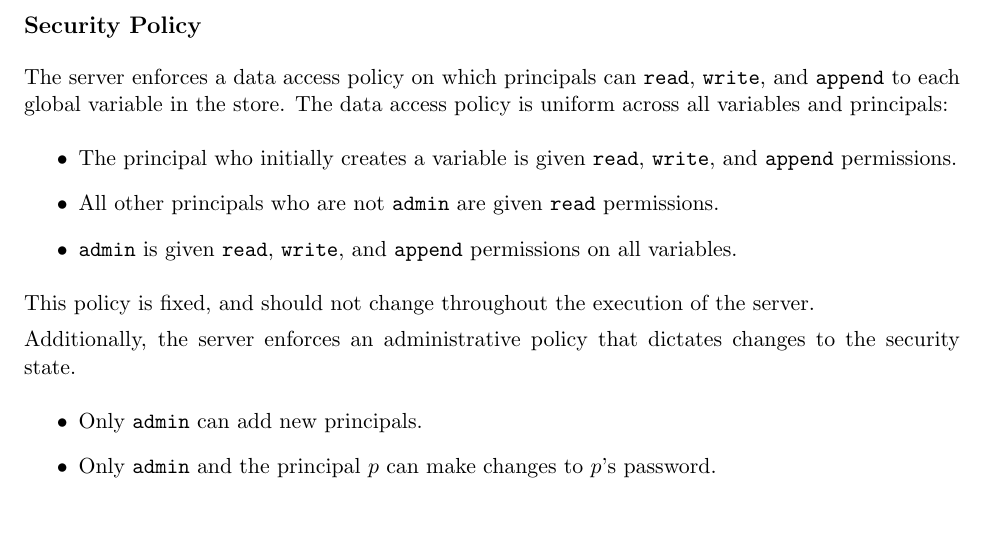
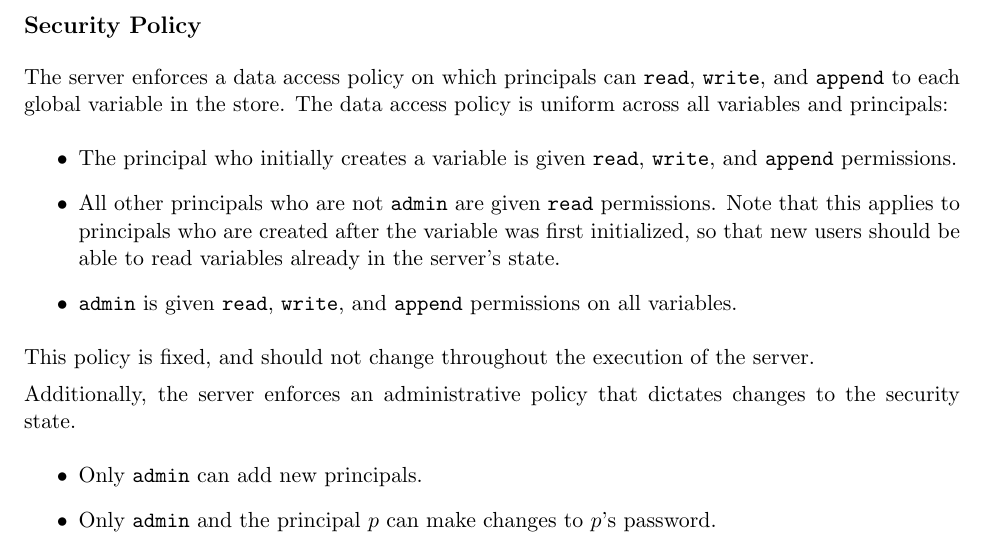
Before and after one commit to jeanqasaur/cmu-15316-spring17, a LaTeX problem sheet (homework/hw1/handout.tex): part of page 7 of 10, cut so that both start at the same text, the shorter picture padded with empty space. Compiled offline with pdfLaTeX.

Commit message:
Updated spec to reflect Rafael's question.

```diff
--- a/homework/hw1/handout.tex
+++ b/homework/hw1/handout.tex
@@ -433,7 +433,7 @@ The evaluation rules for expression constructs are as follows:
 \subsection*{Security Policy} The server enforces a data access policy on which principals can $\mathtt{read}$, $\mathtt{write}$, and $\mathtt{append}$ to each global variable in the store. The data access policy is uniform across all variables and principals:
 \begin{itemize}
 \item The principal who initially creates a variable is given $\mathtt{read}$, $\mathtt{write}$, and $\mathtt{append}$ permissions.
-\item All other principals who are not $\mathtt{admin}$ are given $\mathtt{read}$ permissions.
+\item All other principals who are not $\mathtt{admin}$ are given $\mathtt{read}$ permissions. Note that this applies to principals who are created after the variable was first initialized, so that new users should be able to read variables already in the server's state.
 \item $\mathtt{admin}$ is given $\mathtt{read}$, $\mathtt{write}$, and $\mathtt{append}$ permissions on all variables.
 \end{itemize}
 This policy is fixed, and should not change throughout the execution of the server.
```
Also changed, not shown: homework/hw1/handout.pdf.
